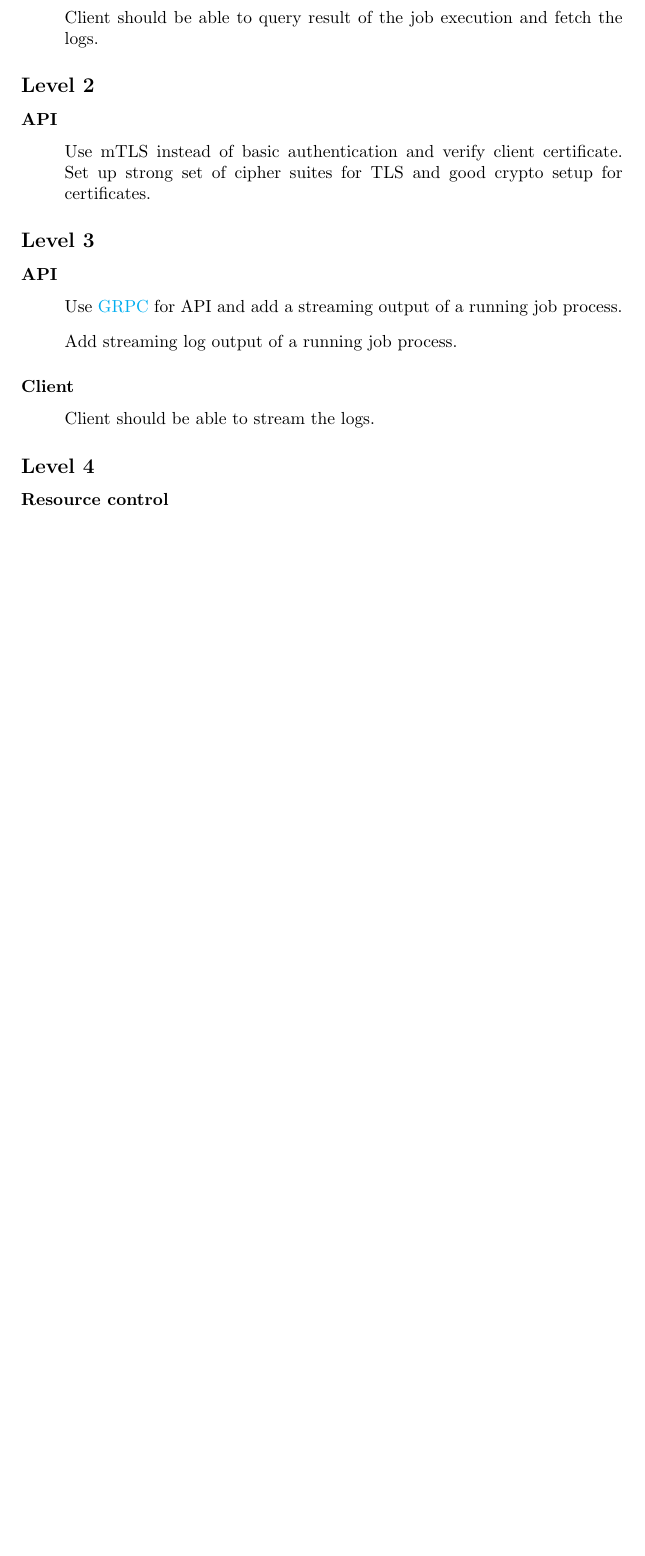
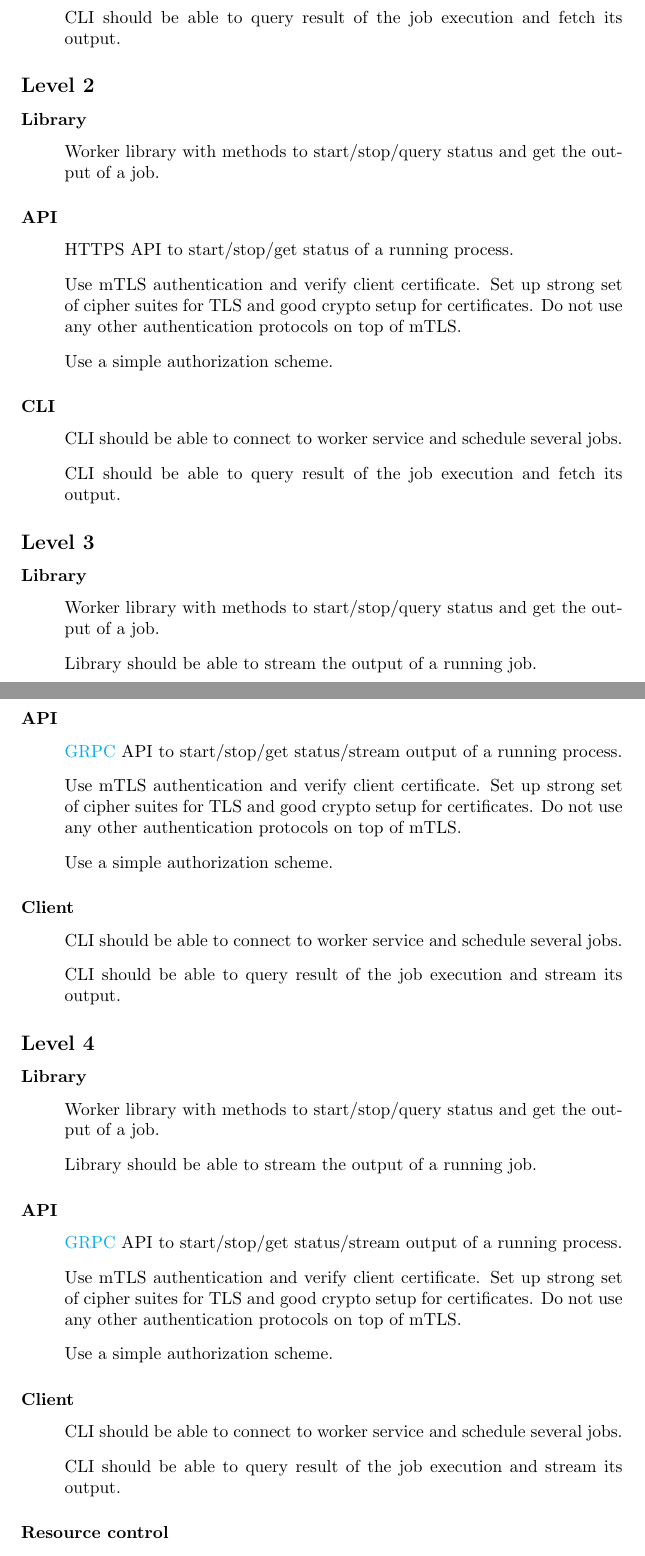
Before and after one commit to gravitational/careers, a LaTeX document (challenges/systems/worker.tex): part of page 2 of 7 before the commit and two parts of pages 2 and 3 of 8 after it, the two joined at a grey line, cut so that both start at the same text, the shorter picture padded with empty space. Compiled offline with pdfLaTeX.

Commit message:
Update systems challenge doc
- make each level requirements complete, instead of incremental based on
  previous levels (to avoid ambiguity like "should I implement HTTPS,
  gRPC or both?")
- clarify authentication requirements, add an authorization requirement
- remove the scoring table, it's not used in practice
- remove C++ as an allowed language
- misc small wording changes

```diff
--- a/challenges/systems/worker.tex
+++ b/challenges/systems/worker.tex
@@ -65,32 +71,67 @@ Implement a prototype job worker service that provides an API to run arbitrary L
+  \item[] CLI should be able to query result of the job execution and fetch its output.
+  \end{itemize}
+
+ \subsection*{Level 2}
+
+  \subsubsection*{Library}
+  \begin{itemize}
+  \item[] Worker library with methods to start/stop/query status and get the output of a job.
+  \end{itemize}
+
+  \subsubsection*{API}
+  \begin{itemize}
+  \item[] HTTPS API to start/stop/get status of a running process.
+  \item[] Use mTLS authentication and verify client certificate. Set up strong set of cipher suites for TLS and good crypto setup for certificates. Do not use any other authentication protocols on top of mTLS.
+  \item[] Use a simple authorization scheme.
+  \end{itemize}
+
+  \subsubsection*{CLI}
+  \begin{itemize}
+  \item[] CLI should be able to connect to worker service and schedule several jobs.
+  \item[] CLI should be able to query result of the job execution and fetch its output.
+  \end{itemize}
+
+ \subsection*{Level 3}
+
+  \subsubsection*{Library}
+  \begin{itemize}
+  \item[] Worker library with methods to start/stop/query status and get the output of a job.
+  \item[] Library should be able to stream the output of a running job.
+  \end{itemize}
+
+  \subsubsection*{API}
+  \begin{itemize}
+  \item[] \href{https://grpc.io}{GRPC} API to start/stop/get status/stream output of a running process.
+  \item[] Use mTLS authentication and verify client certificate. Set up strong set of cipher suites for TLS and good crypto setup for certificates. Do not use any other authentication protocols on top of mTLS.
+  \item[] Use a simple authorization scheme.
   \end{itemize}
 
   \subsubsection*{Client}
   \begin{itemize}
-  \item[] Client command should be able to connect to worker service and schedule several jobs.
-  \item[] Client should be able to query result of the job execution and fetch the logs.
+  \item[] CLI should be able to connect to worker service and schedule several jobs.
+  \item[] CLI should be able to query result of the job execution and stream its output.
   \end{itemize}
 
- \subsection*{Level 2}
+  \subsection*{Level 4}
 
- \subsubsection*{API}
- \begin{itemize}
- \item[] Use mTLS instead of basic authentication and verify client certificate. Set up strong set of cipher suites for TLS and good crypto setup for certificates.
- \end{itemize}
-
- \subsection*{Level 3}
+  \subsubsection*{Library}
+  \begin{itemize}
+  \item[] Worker library with methods to start/stop/query status and get the output of a job.
+  \item[] Library should be able to stream the output of a running job.
+  \end{itemize}
 
   \subsubsection*{API}
   \begin{itemize}
-  \item[] Use \href{https://grpc.io}{GRPC} for API and add a streaming output of a running job process.
-  \item[] Add streaming log output of a running job process.
+  \item[] \href{https://grpc.io}{GRPC} API to start/stop/get status/stream output of a running process.
+  \item[] Use mTLS authentication and verify client certificate. Set up strong set of cipher suites for TLS and good crypto setup for certificates. Do not use any other authentication protocols on top of mTLS.
+  \item[] Use a simple authorization scheme.
   \end{itemize}
 
   \subsubsection*{Client}
   \begin{itemize}
-  \item[] Client should be able to stream the logs.
+  \item[] CLI should be able to connect to worker service and schedule several jobs.
+  \item[] CLI should be able to query result of the job execution and stream its output.
   \end{itemize}
-
-  \subsection*{Level 4}
 
   \subsubsection*{Resource control}
   \begin{itemize}
```
Also changed, not shown: challenges/systems/worker.pdf, challenges/systems/worker.tex (83 more changed lines).
